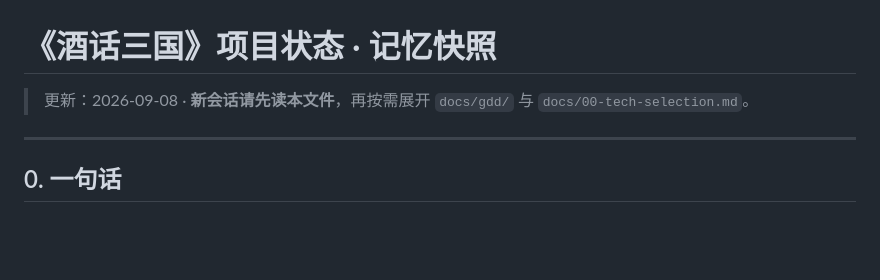
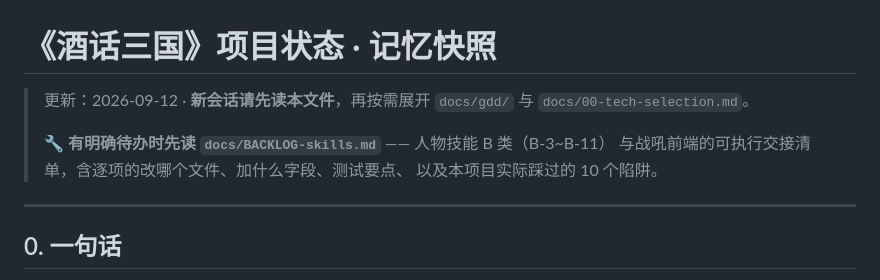
Before and after one commit to hanxucn/game_demo_test, a Markdown page: PROJECT_STATE.md, the part around the change. Rendered like a GitHub page; blank space fills up the shorter version.

```diff
--- a/PROJECT_STATE.md
+++ b/PROJECT_STATE.md
@@ -1,6 +1,10 @@
 # 《酒话三国》项目状态 · 记忆快照
 
-> 更新：2026-09-08 · **新会话请先读本文件**，再按需展开 `docs/gdd/` 与 `docs/00-tech-selection.md`。
+> 更新：2026-09-12 · **新会话请先读本文件**，再按需展开 `docs/gdd/` 与 `docs/00-tech-selection.md`。
+>
+> 🔧 **有明确待办时先读 `docs/BACKLOG-skills.md`** —— 人物技能 B 类（B-3~B-11）
+> 与战吼前端的可执行交接清单，含逐项的改哪个文件、加什么字段、测试要点、
+> 以及本项目实际踩过的 10 个陷阱。
 
 ---
 
```
Also changed, not shown: AGENTS.md (+1 -0 lines), docs/BACKLOG-skills.md (added, +184 -0 lines).
